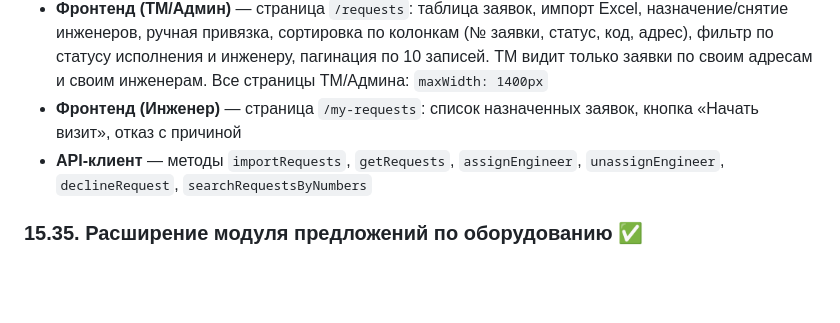
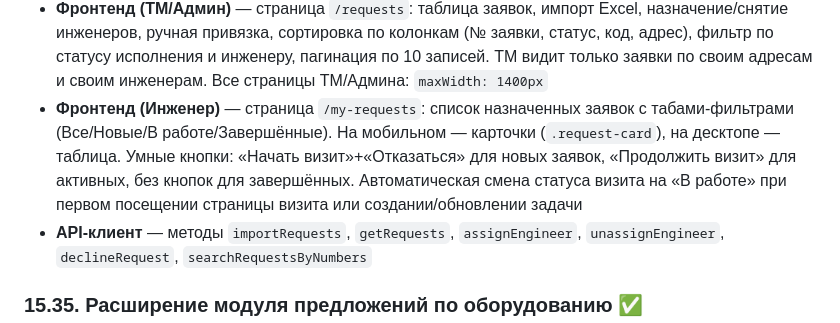
Before and after one commit to Nosferatu-msk/web-app-check-list, a Markdown page: Спецификация на разработку.md, the part around the change. Rendered like a GitHub page; blank space fills up the shorter version.

```diff
--- a/Спецификация на разработку.md
+++ b/Спецификация на разработку.md
@@ -1990,7 +1990,7 @@ Push-уведомления **не требуются**. Статусы отоб
 - **Поиск по номерам** — `POST /api/requests/search-by-numbers` для автокомплита в отчёте
 - **Асинхронный импорт** — для файлов >100 строк через `import_log` со статусом `processing` + polling
 - **Фронтенд (ТМ/Админ)** — страница `/requests`: таблица заявок, импорт Excel, назначение/снятие инженеров, ручная привязка, сортировка по колонкам (№ заявки, статус, код, адрес), фильтр по статусу исполнения и инженеру, пагинация по 10 записей. ТМ видит только заявки по своим адресам и своим инженерам. Все страницы ТМ/Админа: `maxWidth: 1400px`
-- **Фронтенд (Инженер)** — страница `/my-requests`: список назначенных заявок, кнопка «Начать визит», отказ с причиной
+- **Фронтенд (Инженер)** — страница `/my-requests`: список назначенных заявок с табами-фильтрами (Все/Новые/В работе/Завершённые). На мобильном — карточки (`.request-card`), на десктопе — таблица. Умные кнопки: «Начать визит»+«Отказаться» для новых заявок, «Продолжить визит» для активных, без кнопок для завершённых. Автоматическая смена статуса визита на «В работе» при первом посещении страницы визита или создании/обновлении задачи
 - **API-клиент** — методы `importRequests`, `getRequests`, `assignEngineer`, `unassignEngineer`, `declineRequest`, `searchRequestsByNumbers`
 
 ### 15.35. Расширение модуля предложений по оборудованию ✅
```
Also changed, not shown: CHANGELOG.md (+22 -0 lines), Техническое задание.md (+1 -1 lines).
